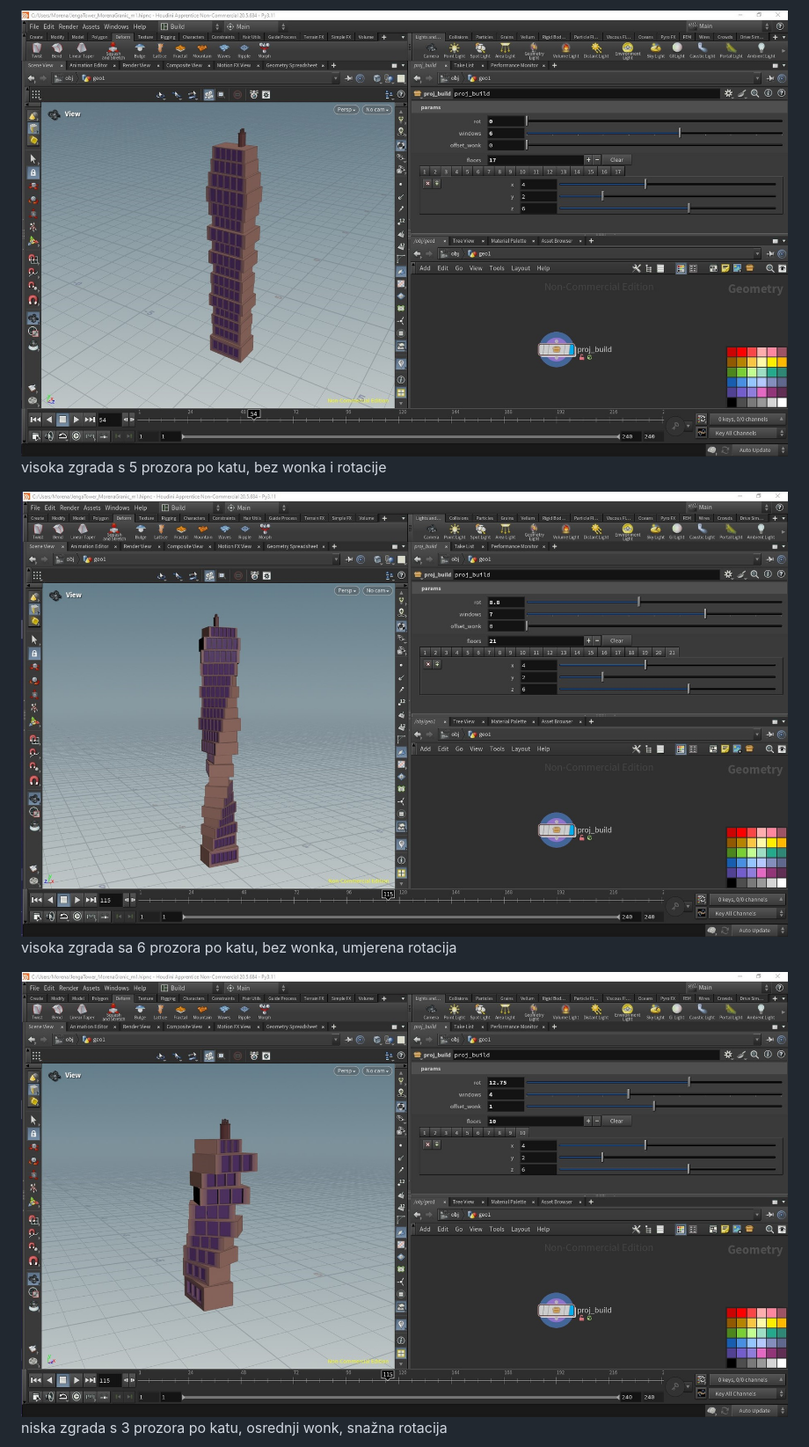
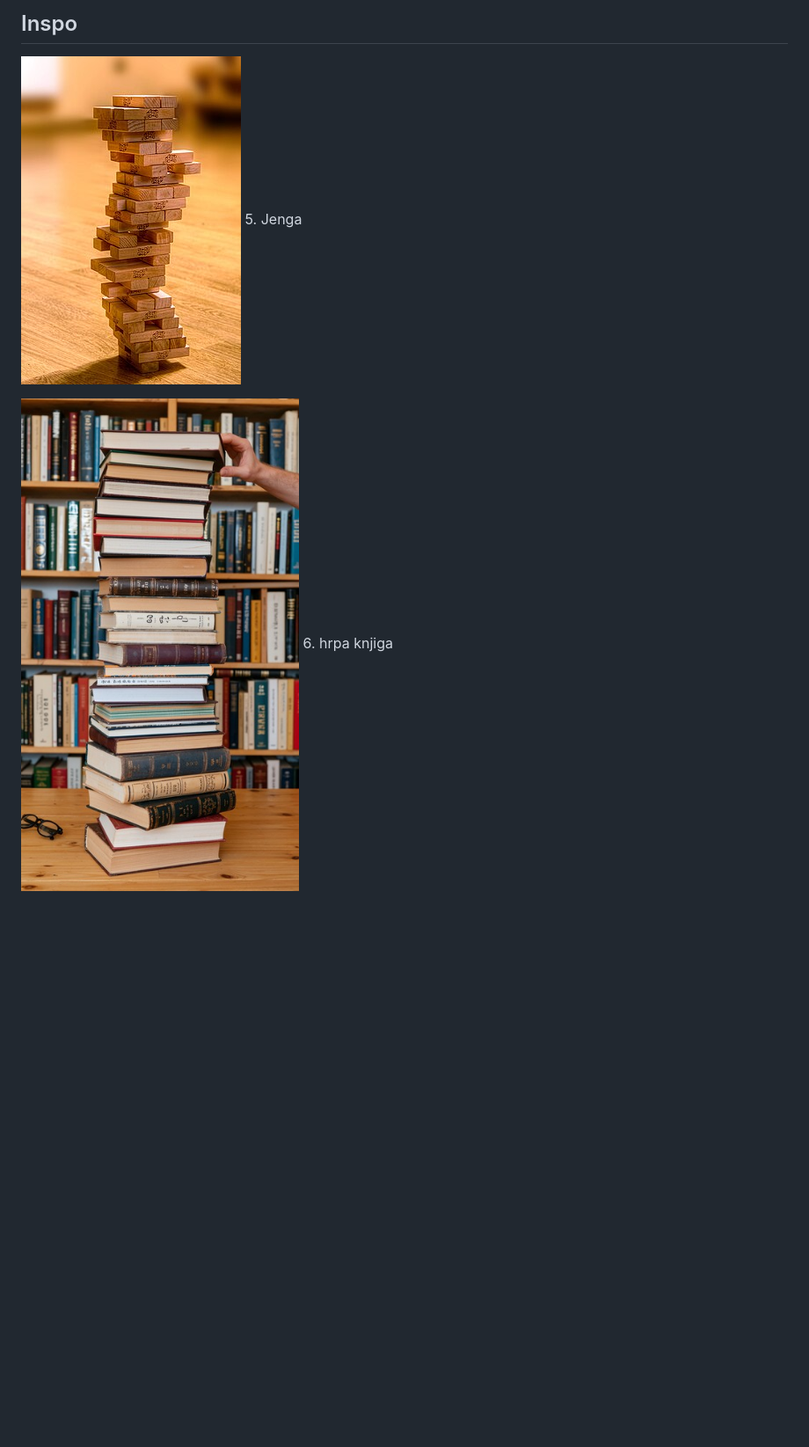
Before and after one commit to morenagranic/proceduralnoModeliranje, a Markdown page: m1/milestone1_report.md, the part around one of its changes. Shown at 88% size. Drawn GitHub-style; pictures changed too: m1/images/Jenga.jpg (added), m1/images/books-stacked-high.jpg (added); blank space fills up the shorter version.

Commit message:
milestone 1

```diff
--- a/m1/milestone1_report.md
+++ b/m1/milestone1_report.md
@@ -16,11 +29,10 @@ Sama zgrada nema puno detalja, po uzoru na brutalističku arhitekturu, pa joj sv
 
 
-![](images/1.jpg)
-visoka zgrada s 5 prozora po katu, bez wonka i rotacije
+## Inspo
 
-![](images/2.jpg)
-visoka zgrada sa 6 prozora po katu, bez wonka, umjerena rotacija
+![](images/Jenga.jpg)
+5. Jenga
 
-![](images/3.jpg)
-niska zgrada s 3 prozora po katu, osrednji wonk, snažna rotacija
+![](images/books-stacked-high.jpg)
+6. hrpa knjiga
 
```
Also changed, not shown: other parts of m1/milestone1_report.md (+16 -2 lines), m1/images/brutalist-building.jpg (added), 1 other file.
